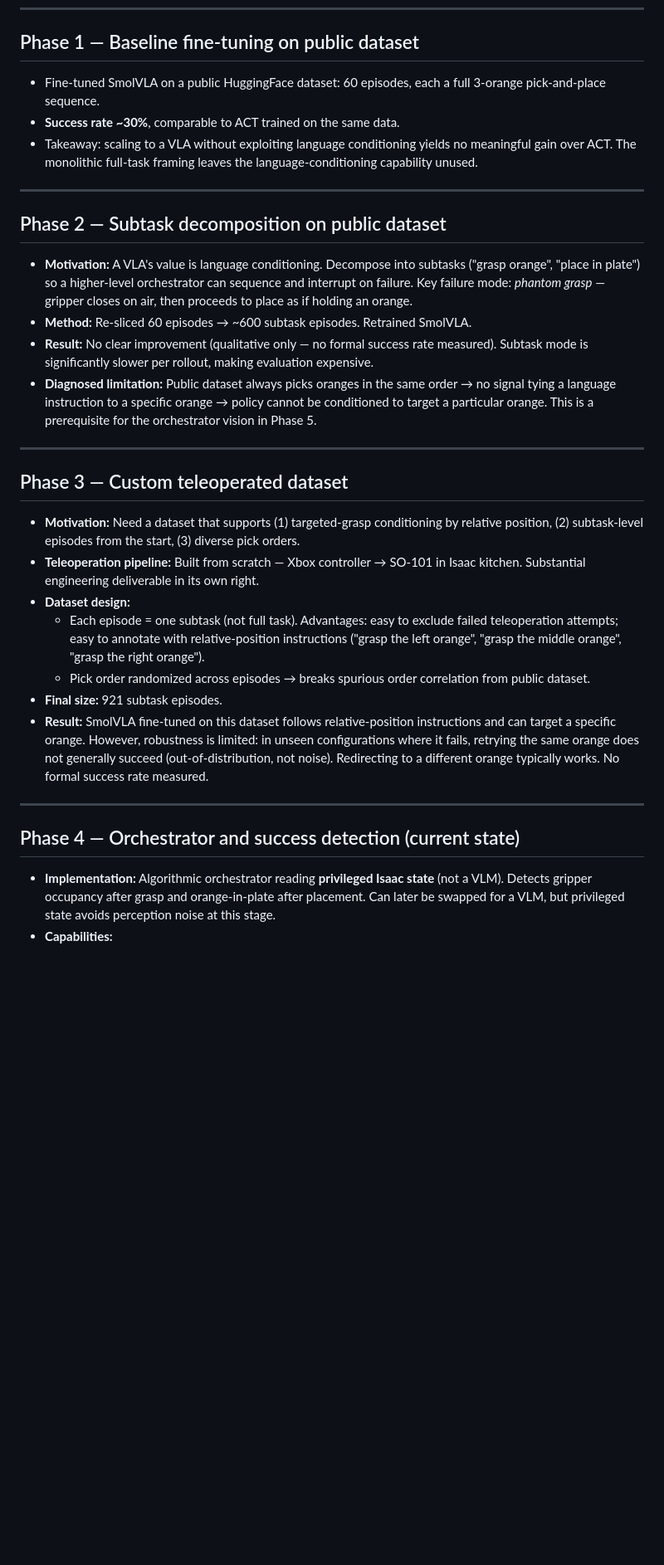
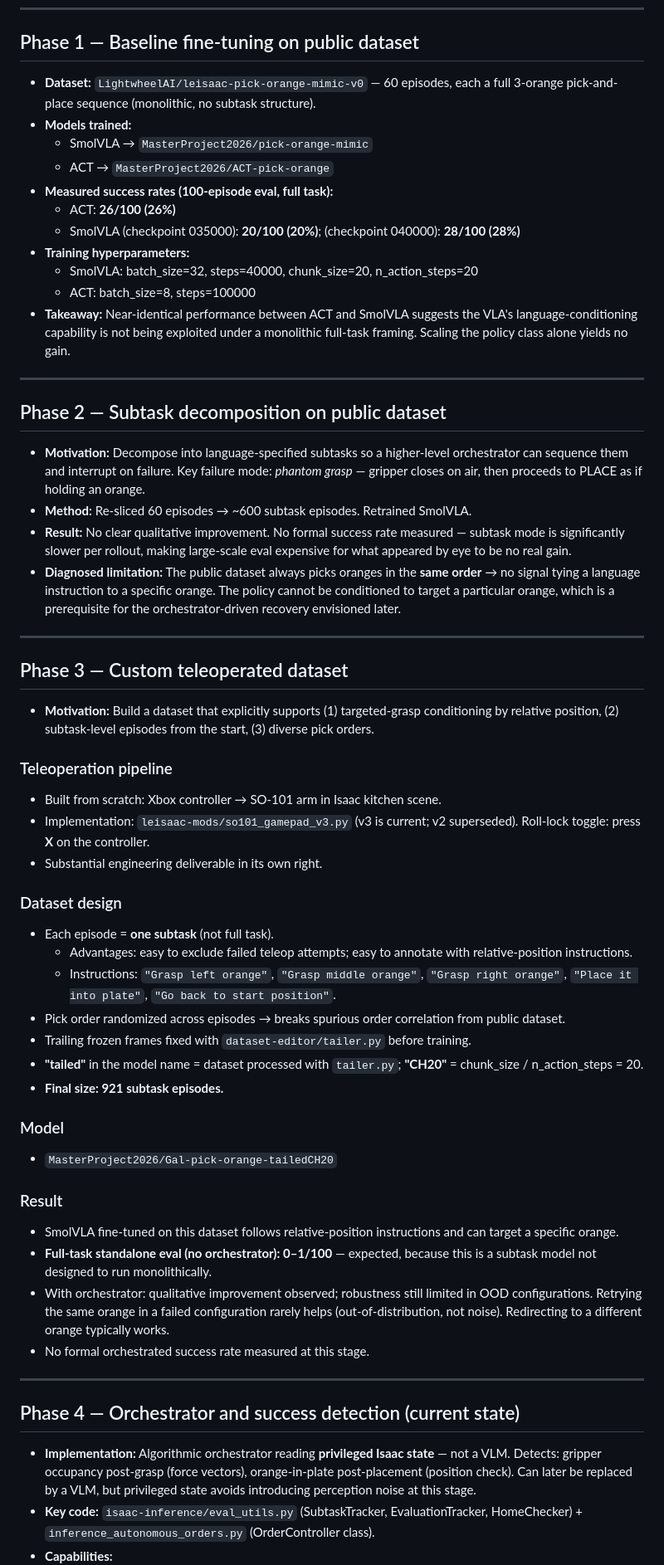
Before and after one commit to CartmanRolex/MasterProject, a Markdown page: report/notes.md, the part around one of its changes. Shown at 83% size. Drawn GitHub-style; blank space fills up the shorter version.

```diff
--- a/report/notes.md
+++ b/report/notes.md
@@ -15,34 +54,60 @@ Internal scratch pad. Do not copy directly into the report.
 
 ## Phase 1 — Baseline fine-tuning on public dataset
 
-- Fine-tuned SmolVLA on a public HuggingFace dataset: 60 episodes, each a full 3-orange pick-and-place sequence.
-- **Success rate ~30%**, comparable to ACT trained on the same data.
-- Takeaway: scaling to a VLA without exploiting language conditioning yields no meaningful gain over ACT. The monolithic full-task framing leaves the language-conditioning capability unused.
+- **Dataset:** `LightwheelAI/leisaac-pick-orange-mimic-v0` — 60 episodes, each a full 3-orange pick-and-place sequence (monolithic, no subtask structure).
+- **Models trained:**
+  - SmolVLA → `MasterProject2026/pick-orange-mimic`
+  - ACT → `MasterProject2026/ACT-pick-orange`
+- **Measured success rates (100-episode eval, full task):**
+  - ACT: **26/100 (26%)**
+  - SmolVLA (checkpoint 035000): **20/100 (20%)**; (checkpoint 040000): **28/100 (28%)**
+- **Training hyperparameters:**
+  - SmolVLA: batch_size=32, steps=40000, chunk_size=20, n_action_steps=20
+  - ACT: batch_size=8, steps=100000
+- **Takeaway:** Near-identical performance between ACT and SmolVLA suggests the VLA's language-conditioning capability is not being exploited under a monolithic full-task framing. Scaling the policy class alone yields no gain.
 
 ---
 
 ## Phase 2 — Subtask decomposition on public dataset
 
-- **Motivation:** A VLA's value is language conditioning. Decompose into subtasks ("grasp orange", "place in plate") so a higher-level orchestrator can sequence and interrupt on failure. Key failure mode: *phantom grasp* — gripper closes on air, then proceeds to place as if holding an orange.
+- **Motivation:** Decompose into language-specified subtasks so a higher-level orchestrator can sequence them and interrupt on failure. Key failure mode: *phantom grasp* — gripper closes on air, then proceeds to PLACE as if holding an orange.
 - **Method:** Re-sliced 60 episodes → ~600 subtask episodes. Retrained SmolVLA.
-- **Result:** No clear improvement (qualitative only — no formal success rate measured). Subtask mode is significantly slower per rollout, making evaluation expensive.
-- **Diagnosed limitation:** Public dataset always picks oranges in the same order → no signal tying a language instruction to a specific orange → policy cannot be conditioned to target a particular orange. This is a prerequisite for the orchestrator vision in Phase 5.
+- **Result:** No clear qualitative improvement. No formal success rate measured — subtask mode is significantly slower per rollout, making large-scale eval expensive for what appeared by eye to be no real gain.
+- **Diagnosed limitation:** The public dataset always picks oranges in the **same order** → no signal tying a language instruction to a specific orange. The policy cannot be conditioned to target a particular orange, which is a prerequisite for the orchestrator-driven recovery envisioned later.
 
 ---
 
 ## Phase 3 — Custom teleoperated dataset
 
-- **Motivation:** Need a dataset that supports (1) targeted-grasp conditioning by relative position, (2) subtask-level episodes from the start, (3) diverse pick orders.
-- **Teleoperation pipeline:** Built from scratch — Xbox controller → SO-101 in Isaac kitchen. Substantial engineering deliverable in its own right.
-- **Dataset design:**
-  - Each episode = one subtask (not full task). Advantages: easy to exclude failed teleoperation attempts; easy to annotate with relative-position instructions ("grasp the left orange", "grasp the middle orange", "grasp the right orange").
-  - Pick order randomized across episodes → breaks spurious order correlation from public dataset.
-- **Final size:** 921 subtask episodes.
-- **Result:** SmolVLA fine-tuned on this dataset follows relative-position instructions and can target a specific orange. However, robustness is limited: in unseen configurations where it fails, retrying the same orange does not generally succeed (out-of-distribution, not noise). Redirecting to a different orange typically works. No formal success rate measured.
+- **Motivation:** Build a dataset that explicitly supports (1) targeted-grasp conditioning by relative position, (2) subtask-level episodes from the start, (3) diverse pick orders.
+
+### Teleoperation pipeline
+- Built from scratch: Xbox controller → SO-101 arm in Isaac kitchen scene.
+- Implementation: `leisaac-mods/so101_gamepad_v3.py` (v3 is current; v2 superseded). Roll-lock toggle: press **X** on the controller.
+- Substantial engineering deliverable in its own right.
+
+### Dataset design
+- Each episode = **one subtask** (not full task).
+  - Advantages: easy to exclude failed teleop attempts; easy to annotate with relative-position instructions.
+  - Instructions: `"Grasp left orange"`, `"Grasp middle orange"`, `"Grasp right orange"`, `"Place it into plate"`, `"Go back to start position"`.
+- Pick order randomized across episodes → breaks spurious order correlation from public dataset.
+- Trailing frozen frames fixed with `dataset-editor/tailer.py` before training.
+- **"tailed"** in the model name = dataset processed with `tailer.py`; **"CH20"** = chunk_size / n_action_steps = 20.
+- **Final size: 921 subtask episodes.**
+
+### Model
+- `MasterProject2026/Gal-pick-orange-tailedCH20`
+
+### Result
+- SmolVLA fine-tuned on this dataset follows relative-position instructions and can target a specific orange.
+- **Full-task standalone eval (no orchestrator): 0–1/100** — expected, because this is a subtask model not designed to run monolithically.
+- With orchestrator: qualitative improvement observed; robustness still limited in OOD configurations. Retrying the same orange in a failed configuration rarely helps (out-of-distribution, not noise). Redirecting to a different orange typically works.
+- No formal orchestrated success rate measured at this stage.
 
 ---
 
 ## Phase 4 — Orchestrator and success detection (current state)
 
-- **Implementation:** Algorithmic orchestrator reading **privileged Isaac state** (not a VLM). Detects gripper occupancy after grasp and orange-in-plate after placement. Can later be swapped for a VLM, but privileged state avoids perception noise at this stage.
+- **Implementation:** Algorithmic orchestrator reading **privileged Isaac state** — not a VLM. Detects: gripper occupancy post-grasp (force vectors), orange-in-plate post-placement (position check). Can later be replaced by a VLM, but privileged state avoids introducing perception noise at this stage.
+- **Key code:** `isaac-inference/eval_utils.py` (SubtaskTracker, EvaluationTracker, HomeChecker) + `inference_autonomous_orders.py` (OrderController class).
 - **Capabilities:**
```
Also changed, not shown: other parts of report/notes.md (+55 -14 lines).
